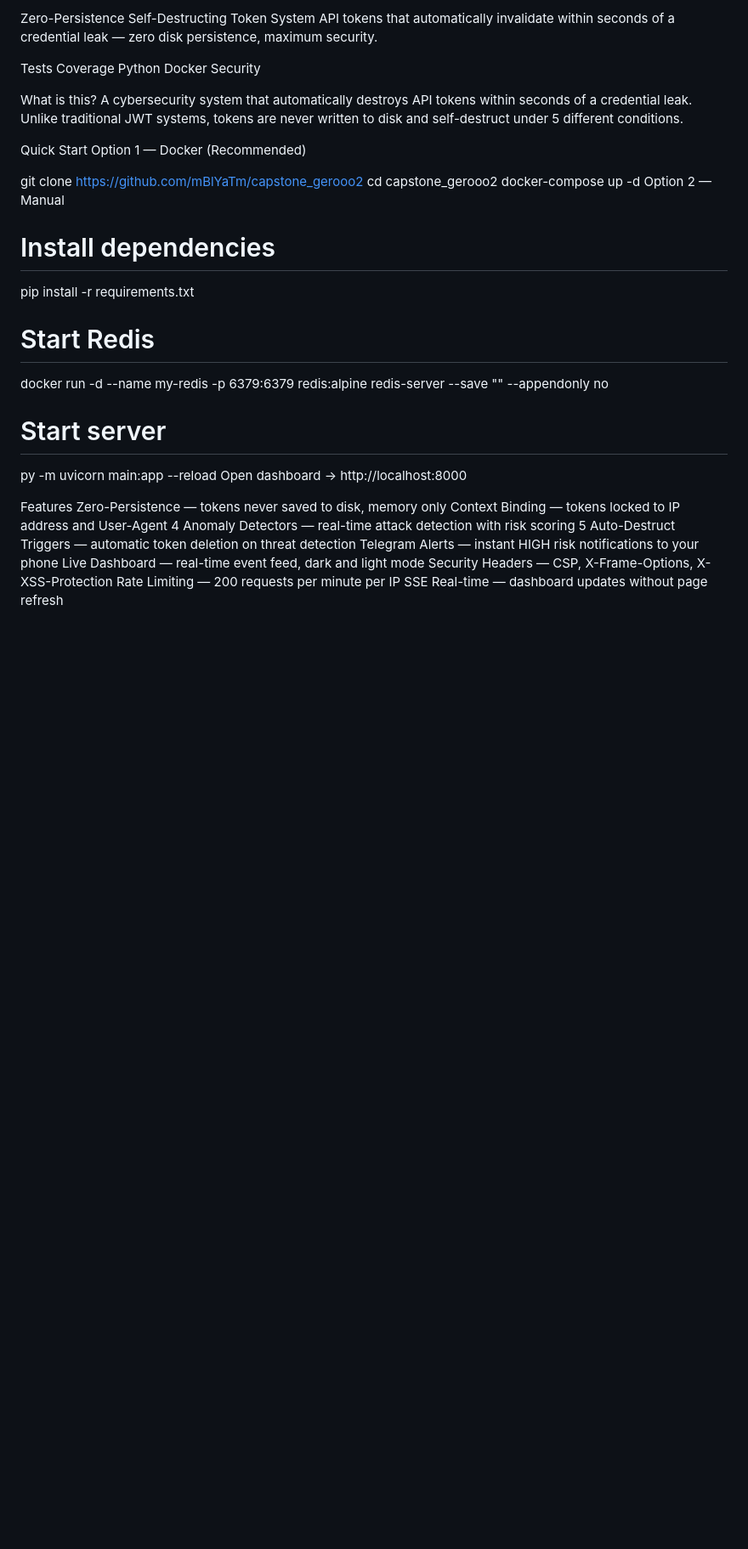
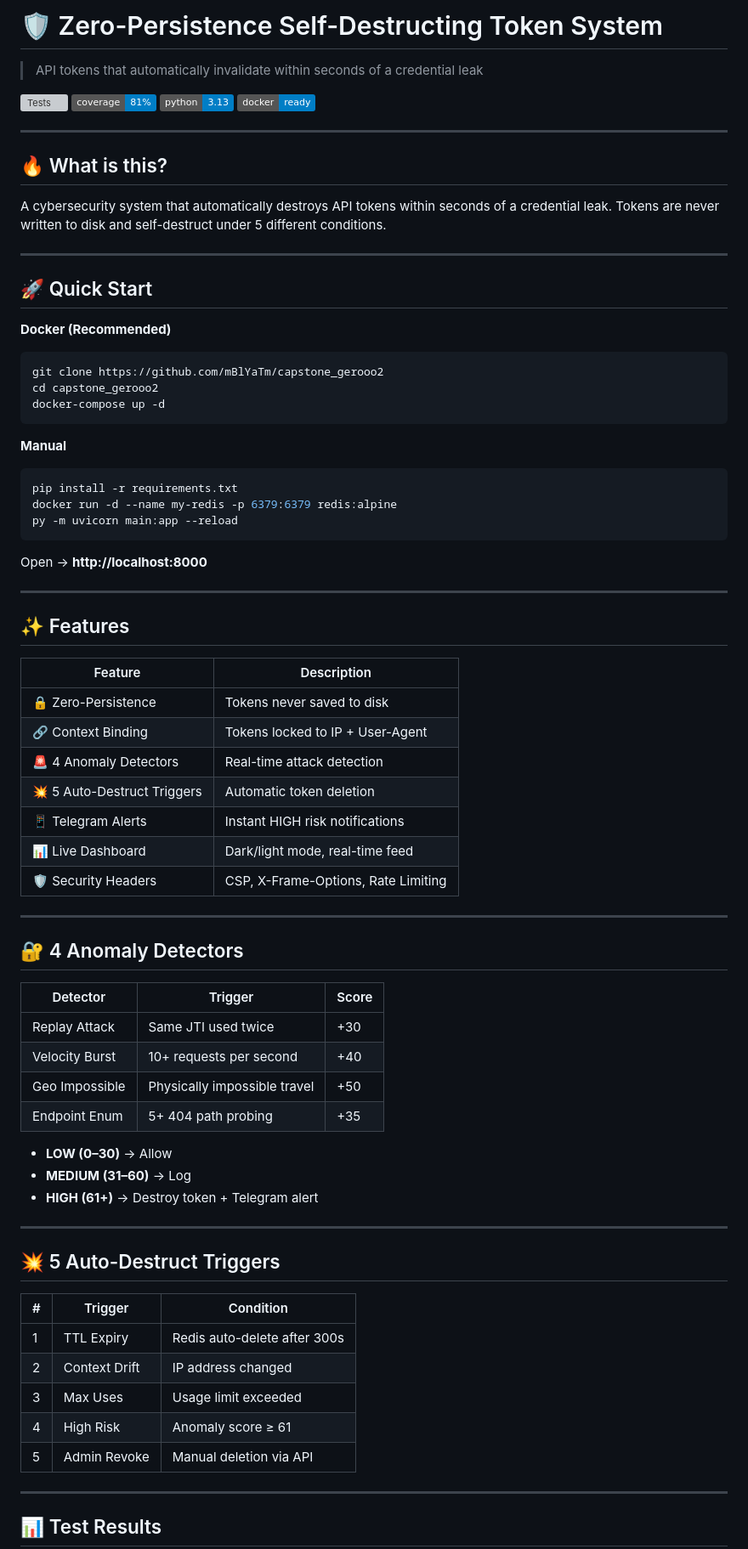
Before and after one commit to mBlYaTm/capstone_gerooo2, a Markdown page: README.md, the part around one of its changes. Shown at 85% size. GitHub-like rendering; badges without logos; blank space fills up the shorter version; grey boxes are pictures that could not be loaded.

````diff
--- a/README.md
+++ b/README.md
@@ -1,36 +1,82 @@
-Zero-Persistence Self-Destructing Token System
-API tokens that automatically invalidate within seconds of a credential leak — zero disk persistence, maximum security.
+# 🛡️ Zero-Persistence Self-Destructing Token System
 
-Tests Coverage Python Docker Security
+> API tokens that automatically invalidate within seconds of a credential leak
 
-What is this?
-A cybersecurity system that automatically destroys API tokens within seconds of a credential leak. Unlike traditional JWT systems, tokens are never written to disk and self-destruct under 5 different conditions.
+![Tests](https://img.shields.io/badge/tests-41%2F41-brightgreen)
+![Coverage](https://img.shields.io/badge/coverage-81%25-blue)
+![Python](https://img.shields.io/badge/python-3.13-blue)
+![Docker](https://img.shields.io/badge/docker-ready-blue)
 
-Quick Start
-Option 1 — Docker (Recommended)
+---
 
+## 🔥 What is this?
+
+A cybersecurity system that automatically destroys API tokens within seconds of a credential leak. Tokens are never written to disk and self-destruct under 5 different conditions.
+
+---
+
+## 🚀 Quick Start
+
+**Docker (Recommended)**
+
+```bash
 git clone https://github.com/mBlYaTm/capstone_gerooo2
 cd capstone_gerooo2
 docker-compose up -d
-Option 2 — Manual
+```
 
-# Install dependencies
+**Manual**
+
+```bash
 pip install -r requirements.txt
+docker run -d --name my-redis -p 6379:6379 redis:alpine
+py -m uvicorn main:app --reload
+```
 
-# Start Redis
-docker run -d --name my-redis -p 6379:6379 redis:alpine redis-server --save "" --appendonly no
+Open → **http://localhost:8000**
 
-# Start server
-py -m uvicorn main:app --reload
-Open dashboard → http://localhost:8000
+---
 
-Features
-Zero-Persistence — tokens never saved to disk, memory only
-Context Binding — tokens locked to IP address and User-Agent
-4 Anomaly Detectors — real-time attack detection with risk scoring
-5 Auto-Destruct Triggers — automatic token deletion on threat detection
-Telegram Alerts — instant HIGH risk notifications to your phone
-Live Dashboard — real-time event feed, dark and light mode
-Security Headers — CSP, X-Frame-Options, X-XSS-Protection
-Rate Limiting — 200 requests per minute per IP
-SSE Real-time — dashboard updates without page refresh
+## ✨ Features
+
+| Feature | Description |
+|---|---|
+| 🔒 Zero-Persistence | Tokens never saved to disk |
+| 🔗 Context Binding | Tokens locked to IP + User-Agent |
+| 🚨 4 Anomaly Detectors | Real-time attack detection |
+| 💥 5 Auto-Destruct Triggers | Automatic token deletion |
+| 📱 Telegram Alerts | Instant HIGH risk notifications |
+| 📊 Live Dashboard | Dark/light mode, real-time feed |
+| 🛡️ Security Headers | CSP, X-Frame-Options, Rate Limiting |
+
+---
+
+## 🔐 4 Anomaly Detectors
+
+| Detector | Trigger | Score |
+|---|---|---|
+| Replay Attack | Same JTI used twice | +30 |
+| Velocity Burst | 10+ requests per second | +40 |
+| Geo Impossible | Physically impossible travel | +50 |
+| Endpoint Enum | 5+ 404 path probing | +35 |
+
+- **LOW (0–30)** → Allow
+- **MEDIUM (31–60)** → Log
+- **HIGH (61+)** → Destroy token + Telegram alert
+
+---
+
+## 💥 5 Auto-Destruct Triggers
+
+| # | Trigger | Condition |
+|---|---|---|
+| 1 | TTL Expiry | Redis auto-delete after 300s |
+| 2 | Context Drift | IP address changed |
+| 3 | Max Uses | Usage limit exceeded |
+| 4 | High Risk | Anomaly score ≥ 61 |
+| 5 | Admin Revoke | Manual deletion via API |
+
+---
+
+## 📊 Test Results
+
````
Also changed, not shown: other parts of README.md (+30 -114 lines).
